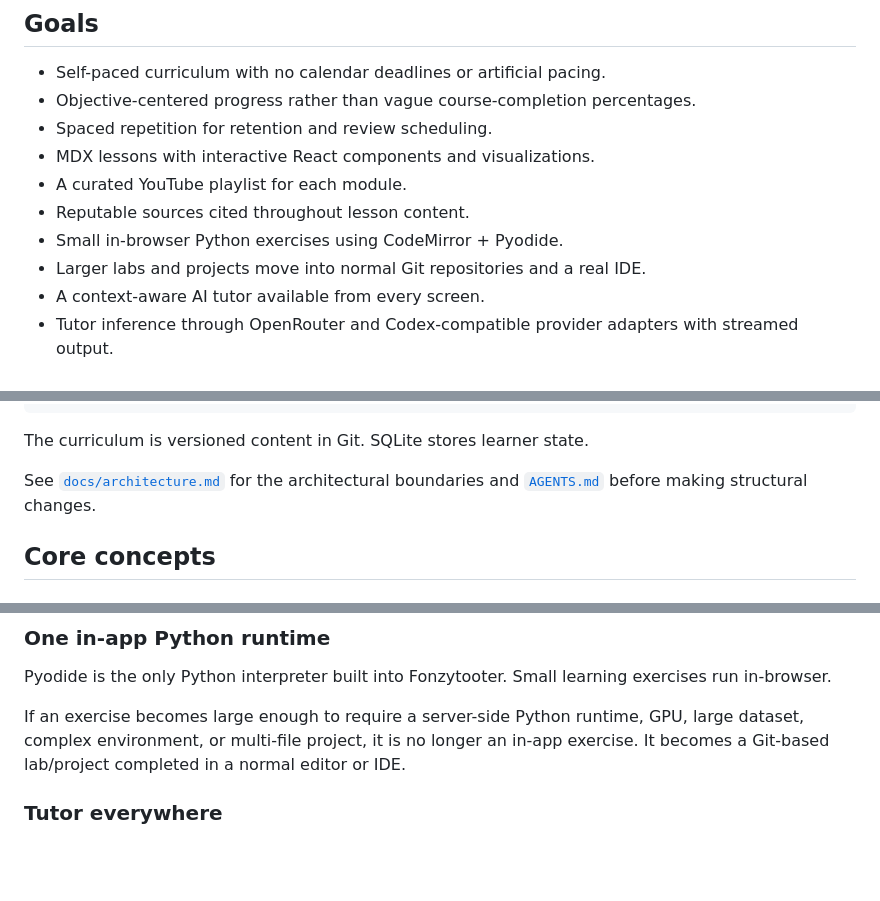
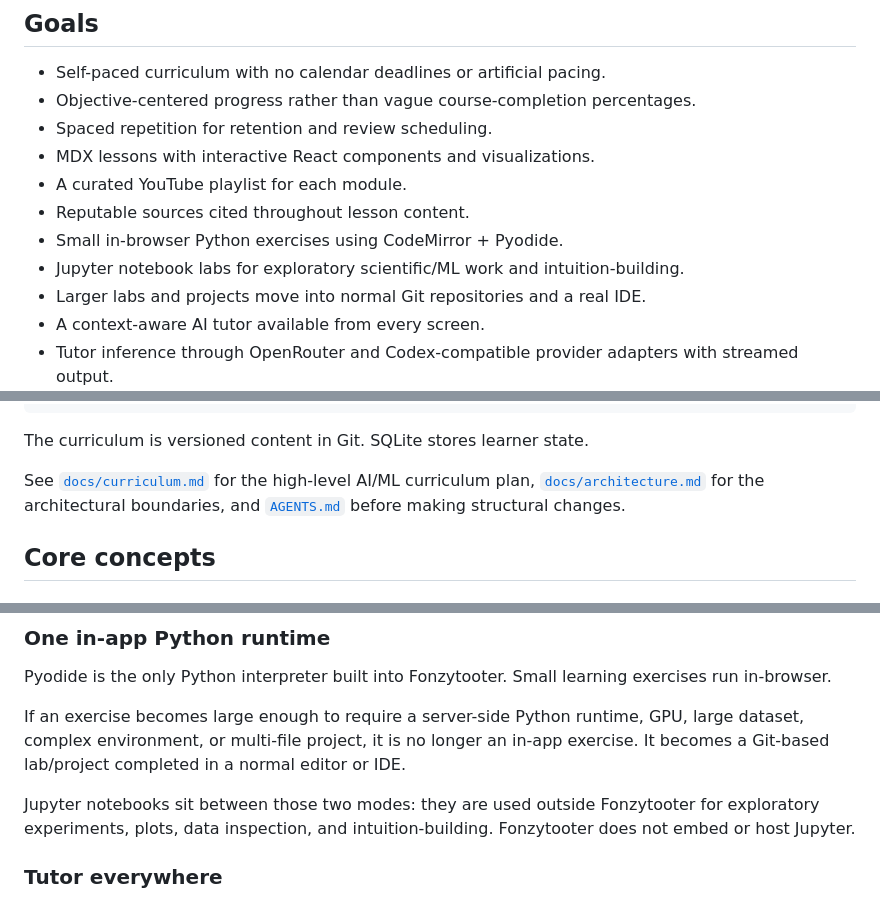
Before and after one commit to johncrowleydev/fonzytooter, a Markdown page: README.md, 3 parts joined by grey strips. Drawn GitHub-style; blank space fills up the shorter version.

Commit message:
docs: link curriculum plan

```diff
--- a/README.md
+++ b/README.md
@@ -15,6 +15,7 @@ It is not intended to become a general-purpose LMS. The system exists to support
 - A curated YouTube playlist for each module.
 - Reputable sources cited throughout lesson content.
 - Small in-browser Python exercises using CodeMirror + Pyodide.
+- Jupyter notebook labs for exploratory scientific/ML work and intuition-building.
 - Larger labs and projects move into normal Git repositories and a real IDE.
 - A context-aware AI tutor available from every screen.
 - Tutor inference through OpenRouter and Codex-compatible provider adapters with streamed output.
@@ -51,7 +52,7 @@ It is not intended to become a general-purpose LMS. The system exists to support
 
 The curriculum is versioned content in Git. SQLite stores learner state.
 
-See [`docs/architecture.md`](docs/architecture.md) for the architectural boundaries and [`AGENTS.md`](AGENTS.md) before making structural changes.
+See [`docs/curriculum.md`](docs/curriculum.md) for the high-level AI/ML curriculum plan, [`docs/architecture.md`](docs/architecture.md) for the architectural boundaries, and [`AGENTS.md`](AGENTS.md) before making structural changes.
 
 ## Core concepts
 
@@ -68,6 +69,8 @@ Time matters to spaced-repetition scheduling, but the curriculum itself has no w
 Pyodide is the only Python interpreter built into Fonzytooter. Small learning exercises run in-browser.
 
 If an exercise becomes large enough to require a server-side Python runtime, GPU, large dataset, complex environment, or multi-file project, it is no longer an in-app exercise. It becomes a Git-based lab/project completed in a normal editor or IDE.
+
+Jupyter notebooks sit between those two modes: they are used outside Fonzytooter for exploratory experiments, plots, data inspection, and intuition-building. Fonzytooter does not embed or host Jupyter.
 
 ### Tutor everywhere
 
```
